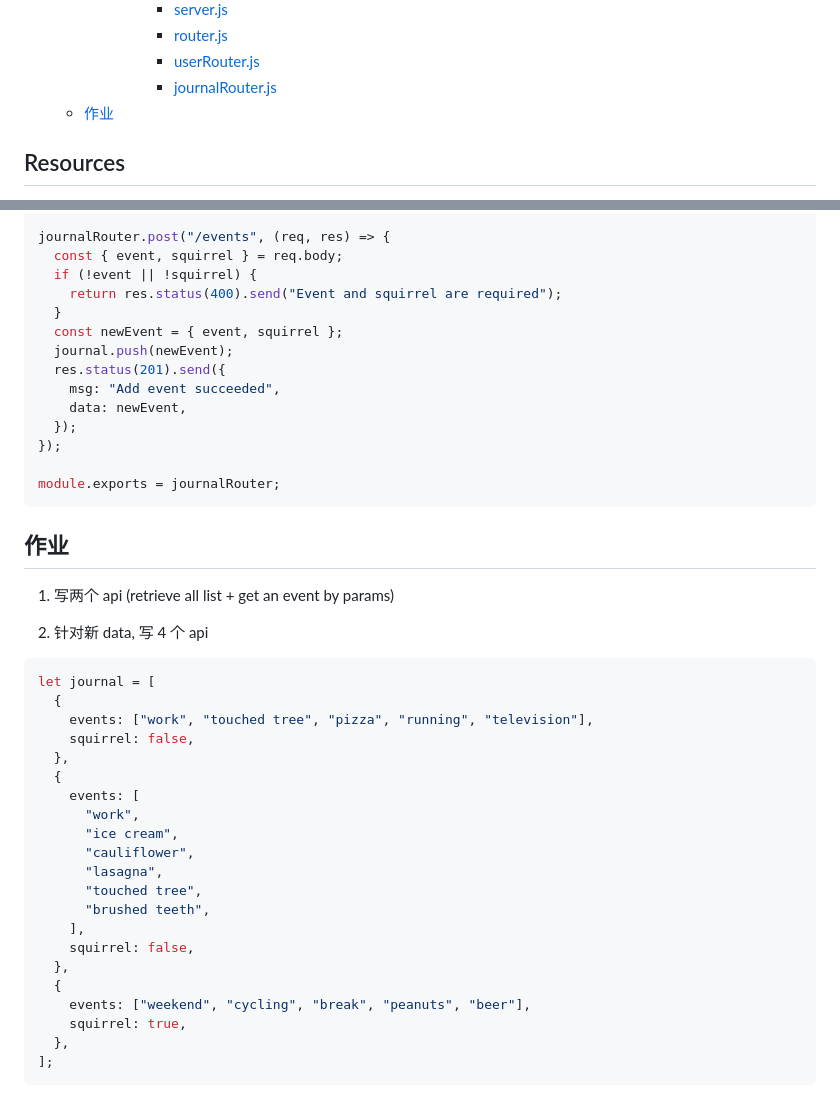
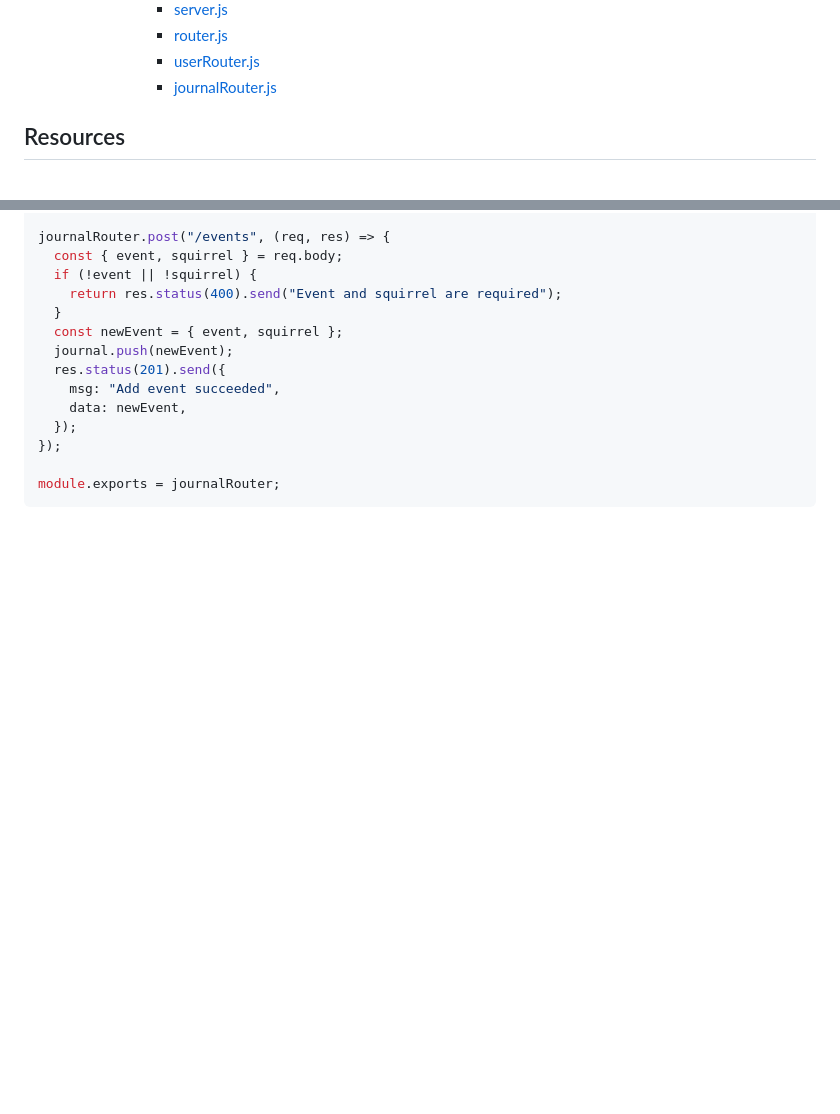
Before and after one commit to australiaitgroup/python-web-introduction-notes, a Markdown page: 4.Node.js/Node_3.md, 2 parts joined by grey strips. Drawn GitHub-style; blank space fills up the shorter version.

````diff
--- a/4.Node.js/Node_3.md
+++ b/4.Node.js/Node_3.md
@@ -24,7 +24,6 @@
         - [router.js](#routerjs)
         - [userRouter.js](#userrouterjs)
         - [journalRouter.js](#journalrouterjs)
-  - [作业](#作业)
 
 ## Resources
 
@@ -285,33 +284,3 @@ journalRouter.post("/events", (req, res) => {
 
 module.exports = journalRouter;
 ```
-
-## 作业
-
-1. 写两个 api (retrieve all list + get an event by params)
-
-2. 针对新 data, 写 4 个 api
-
-```js
-let journal = [
-  {
-    events: ["work", "touched tree", "pizza", "running", "television"],
-    squirrel: false,
-  },
-  {
-    events: [
-      "work",
-      "ice cream",
-      "cauliflower",
-      "lasagna",
-      "touched tree",
-      "brushed teeth",
-    ],
-    squirrel: false,
-  },
-  {
-    events: ["weekend", "cycling", "break", "peanuts", "beer"],
-    squirrel: true,
-  },
-];
-```
````
